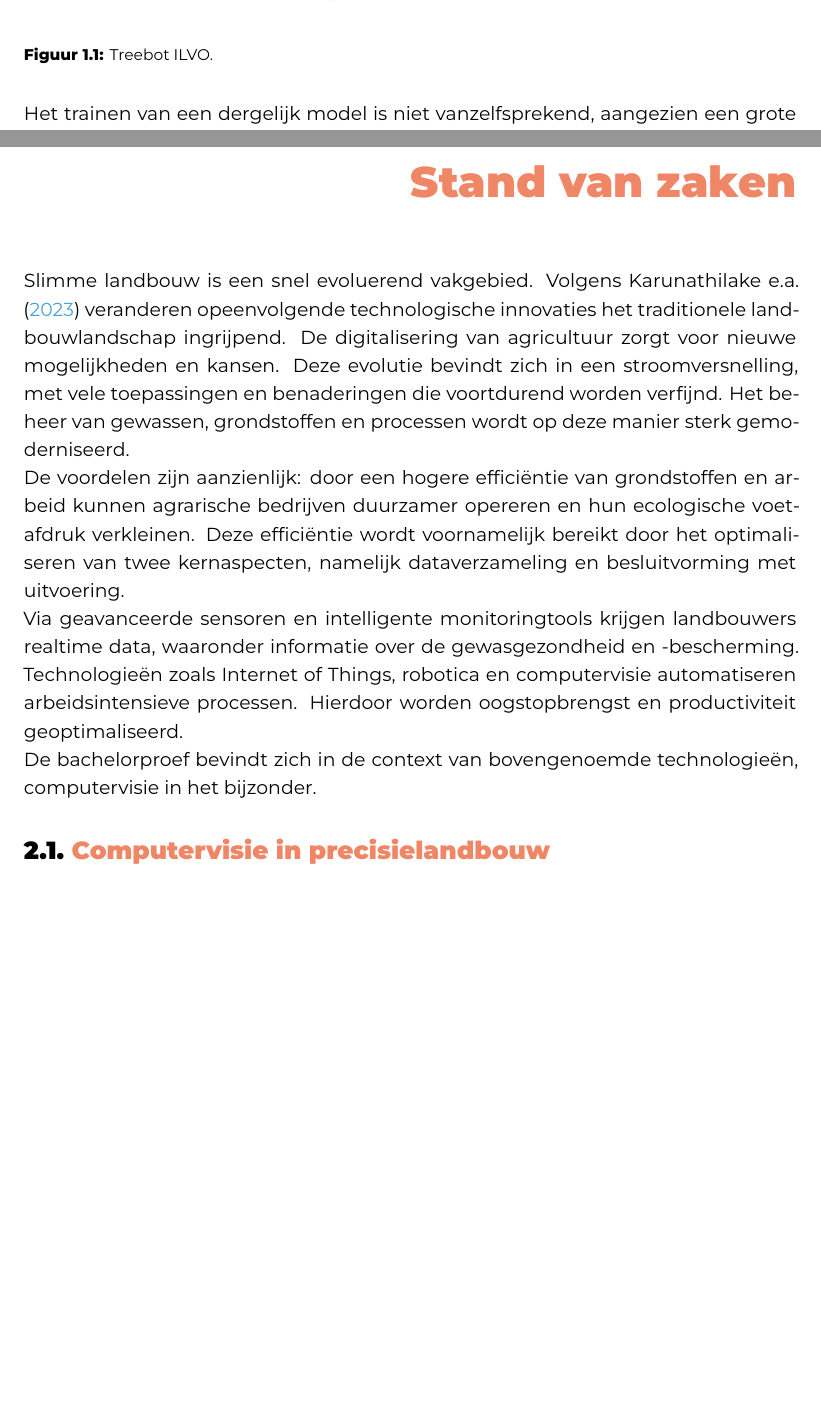
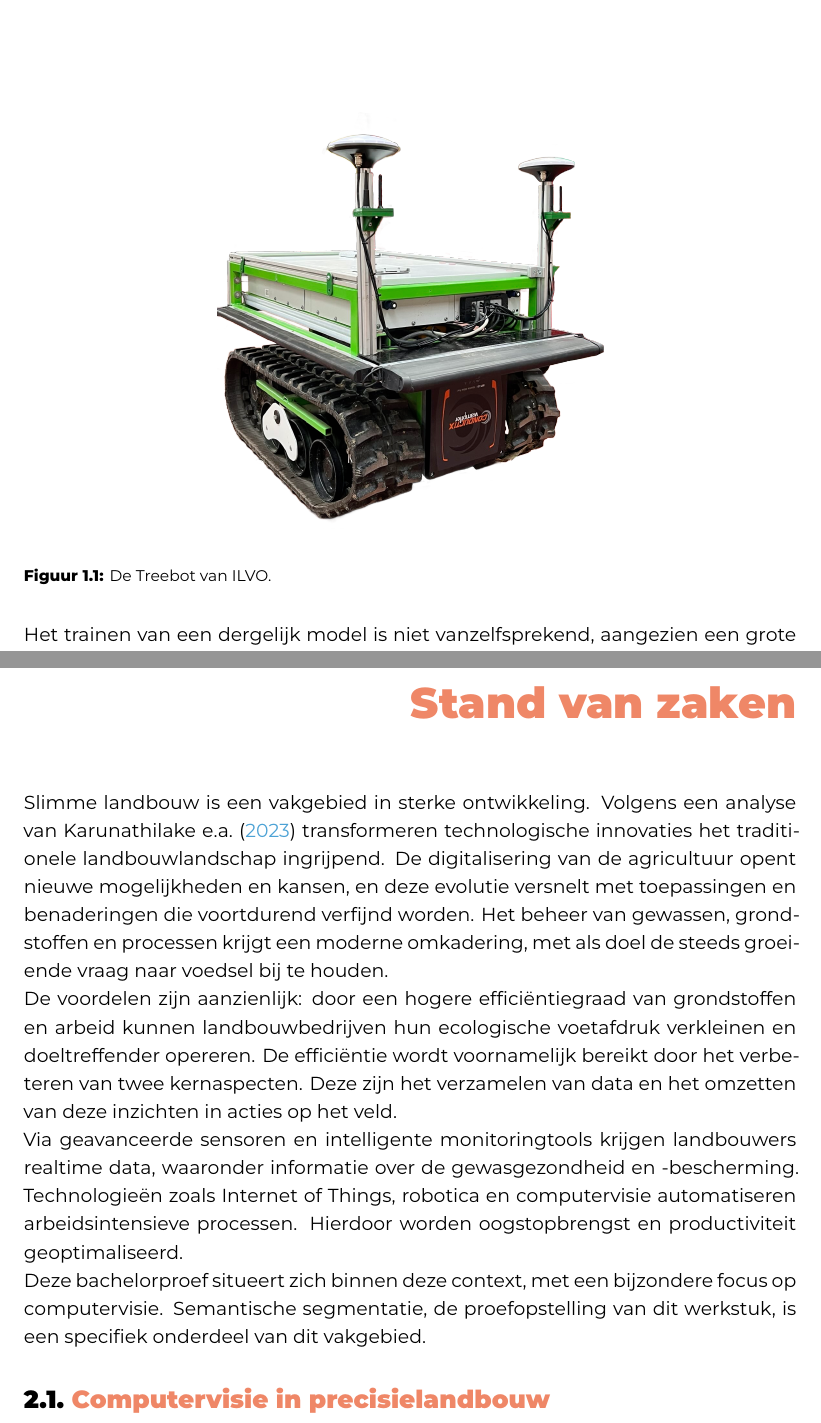
Before and after one commit to hanneloremergan/latex-hogent-bachproef, a LaTeX thesis (bachproef/MerganHanneloreBP.tex, which reads bachproef/inleiding.tex, bachproef/standvanzaken.tex): two parts of pages 10 and 13 of 27, joined at a grey line, cut so that both start at the same text, the shorter picture padded with empty space. Compiled offline with XeLaTeX; a missing font is replaced by an installed copy or a similar font; a LaTeX package or settings file that is missing is left out.

Commit message:
herwerking eerste sectie

```diff
--- a/bachproef/inleiding.tex
+++ b/bachproef/inleiding.tex
@@ -12,7 +12,7 @@ Vanwege deze opmars krijgt de sector aandacht binnen het \textit{Flanders AI Res
 ILVO en UAntwerpen werken samen aan een AI-toepassing die wordt ingezet in wijngaarden. Hiermee kunnen kleine landbouwrobots autonoom taken uitvoeren, zoals het monitoren van de druivenkwaliteit. Hiervoor wordt een reinforcement learning (RL)-algoritme ontwikkeld en geïmplementeerd op ILVO's Treebot. \begin{figure}
     \centering
     \includegraphics[width=0.5\textwidth]{treebot.png}
-    \caption[Treebot ILVO.]{\label{fig:treebot}Treebot ILVO.}
+    \caption[Treebot ILVO.]{\label{fig:treebot}De Treebot van ILVO.}
 \end{figure}
 
 De robot beschikt over een arm en sensoren om druiven te inspecteren. Om een taak autonoom uit te voeren zijn momenteel drie controlesystemen nodig: navigatiecontrole, actuatorcontrole en taakcontrole. Het RL-algoritme moet deze controllers samenvoegen tot één geïntegreerde controller zodat de robot zelfstandig beslissingen kan nemen, afhankelijk van de situatie.
--- a/bachproef/standvanzaken.tex
+++ b/bachproef/standvanzaken.tex
@@ -5,28 +5,20 @@
 
 % "De student levert eigen bijdrage, heeft informatie verzameld van bestaande kennis en hier relevante inzichten voor de OV uit geëxtraheerd die de student expliciet linkt aan de OV en deelvragen van probleem- en oplossingsdomein. + De student gaat in de literatuurstudie in op zowel probleemdomein als oplossingsdomein."
 
-% zes secties:
-% (ML-DL)
-% semantische (en instantie) segmentatie
-% segmentatie in de landbouw
-% synth data - eigen simulatie of andere AI & 3D modelleering
-% synth data augmentatie in landbouw (en andere sectoren)
-% model verkleinen
-
-% ZIE BRONNEN EN TEKST VOORSTEL - zie lijst eigen notities
+% ZIE BRONNEN EN TEKST VOORSTEL + zie eigen notities !!!
 
 % Tip: Begin elk hoofdstuk met een paragraaf inleiding die beschrijft hoe
 % dit hoofdstuk past binnen het geheel van de bachelorproef. Geef in het
 % bijzonder aan wat de link is met het vorige en volgende hoofdstuk.
 % Pas na deze inleidende paragraaf komt de eerste sectiehoofding.
 
-Slimme landbouw is een snel evoluerend vakgebied. Volgens \textcite{Karunathilake2023} veranderen opeenvolgende technologische innovaties het traditionele landbouwlandschap ingrijpend. De digitalisering van agricultuur zorgt voor nieuwe mogelijkheden en kansen. Deze evolutie bevindt zich in een stroomversnelling, met vele toepassingen en benaderingen die voortdurend worden verfijnd. Het beheer van gewassen, grondstoffen en processen wordt op deze manier sterk gemoderniseerd.
+Slimme landbouw is een vakgebied in sterke ontwikkeling. Volgens een analyse van \textcite{Karunathilake2023} transformeren technologische innovaties het traditionele landbouwlandschap ingrijpend. De digitalisering van de agricultuur opent nieuwe mogelijkheden en kansen, en deze evolutie versnelt met toepassingen en benaderingen die voortdurend verfijnd worden. Het beheer van gewassen, grondstoffen en processen krijgt een moderne omkadering, met als doel de steeds groeiende vraag naar voedsel bij te houden.
 
-De voordelen zijn aanzienlijk: door een hogere efficiëntie van grondstoffen en arbeid kunnen agrarische bedrijven duurzamer opereren en hun ecologische voetafdruk verkleinen. Deze efficiëntie wordt voornamelijk bereikt door het optimaliseren van twee kernaspecten, namelijk dataverzameling en besluitvorming met uitvoering.
+De voordelen zijn aanzienlijk: door een hogere efficiëntiegraad van grondstoffen en arbeid kunnen landbouwbedrijven hun ecologische voetafdruk verkleinen en doeltreffender opereren. De efficiëntie wordt voornamelijk bereikt door het verbeteren van twee kernaspecten. Deze zijn het verzamelen van data en het omzetten van deze inzichten in acties op het veld.
 
 Via geavanceerde sensoren en intelligente monitoringtools krijgen landbouwers realtime data, waaronder informatie over de gewasgezondheid en -bescherming. Technologieën zoals Internet of Things, robotica en computervisie automatiseren arbeidsintensieve processen. Hierdoor worden oogstopbrengst en productiviteit geoptimaliseerd.
 
-De bachelorproef bevindt zich in de context van bovengenoemde technologieën, computervisie in het bijzonder.
+Deze bachelorproef situeert zich binnen deze context, met een bijzondere focus op computervisie. Semantische segmentatie, de proefopstelling van dit werkstuk, is een specifiek onderdeel van dit vakgebied.
 
 \section{Computervisie in precisielandbouw}
 % wat is precisielandbouw? - andere bron voor gebruiken,
```
